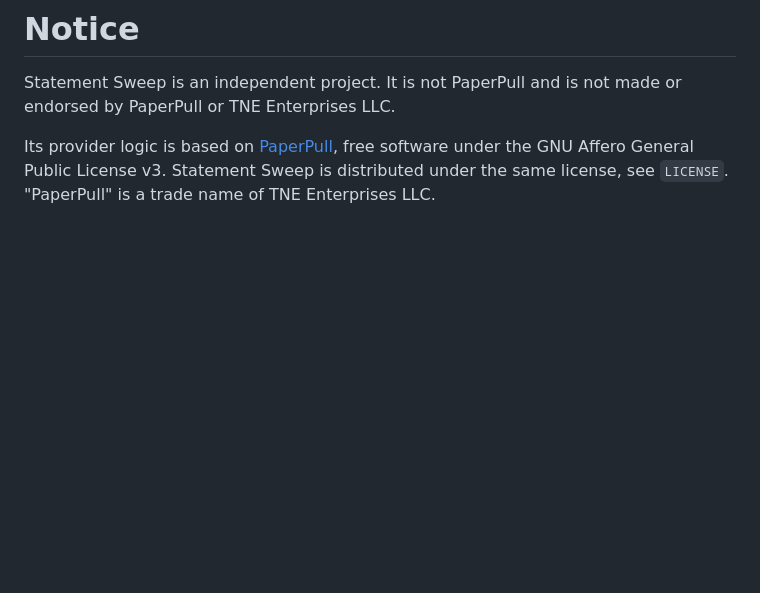
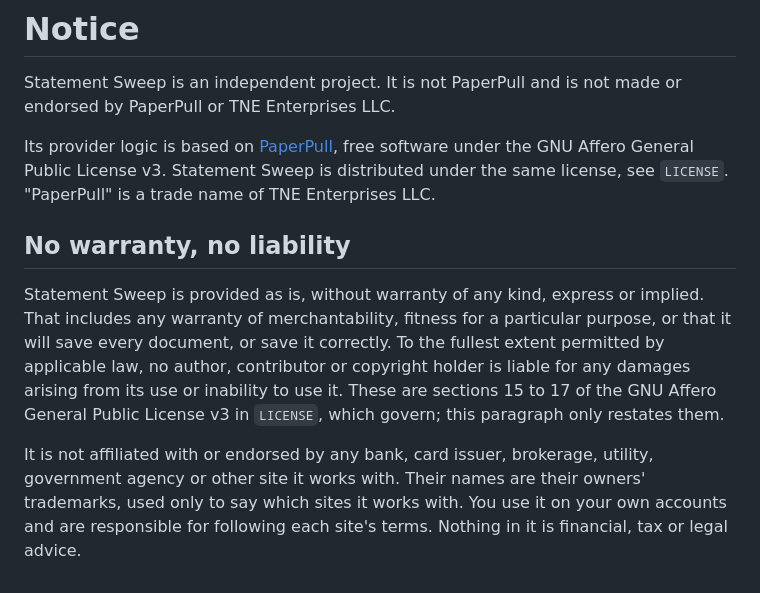
Before and after one commit to JasperDale420/statement-sweep, a Markdown page: NOTICE.md, the part around the change. GitHub-like rendering; blank space fills up the shorter version.

```diff
--- a/NOTICE.md
+++ b/NOTICE.md
@@ -7,3 +7,20 @@ Its provider logic is based on [PaperPull](https://github.com/rheeloaded/paperpu
 free software under the GNU Affero General Public License v3. Statement
 Sweep is distributed under the same license, see `LICENSE`. "PaperPull" is
 a trade name of TNE Enterprises LLC.
+
+## No warranty, no liability
+
+Statement Sweep is provided as is, without warranty of any kind, express or
+implied. That includes any warranty of merchantability, fitness for a
+particular purpose, or that it will save every document, or save it
+correctly. To the fullest extent permitted by applicable law, no author,
+contributor or copyright holder is liable for any damages arising from its
+use or inability to use it. These are sections 15 to 17 of the GNU Affero
+General Public License v3 in `LICENSE`, which govern; this paragraph only
+restates them.
+
+It is not affiliated with or endorsed by any bank, card issuer, brokerage,
+utility, government agency or other site it works with. Their names are
+their owners' trademarks, used only to say which sites it works with. You
+use it on your own accounts and are responsible for following each site's
+terms. Nothing in it is financial, tax or legal advice.
```
Also changed, not shown: README.md (+109 -29 lines), docs/card-offers.png (added), docs/popup-syncing.png (added).
